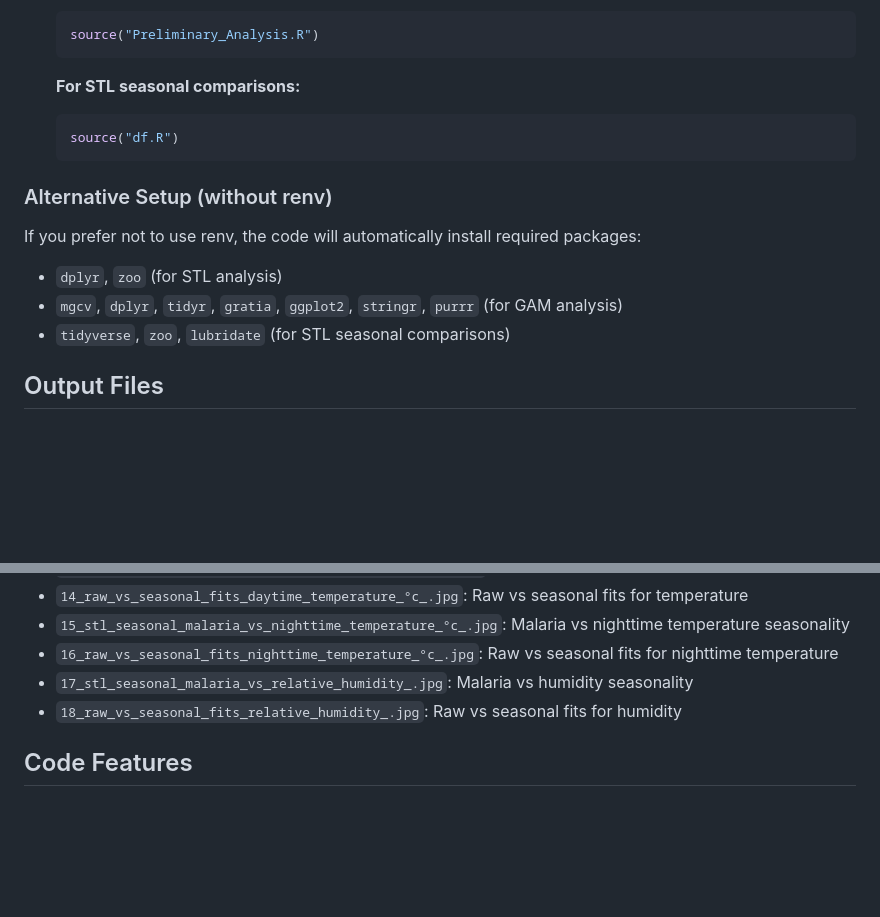
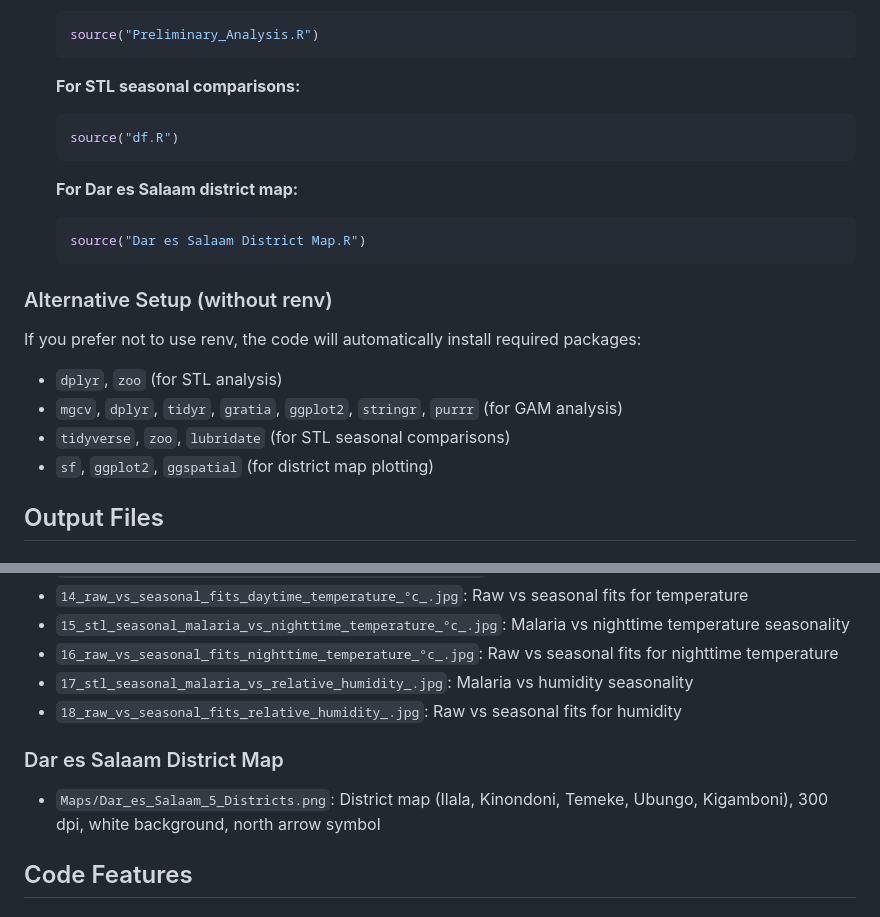
Before and after one commit to january-msemakweli/Climate-and-Malaria-Plots-and-Analysis, a Markdown page: README.md, 2 parts joined by grey strips. GitHub-like rendering; blank space fills up the shorter version.

````diff
--- a/README.md
+++ b/README.md
@@ -156,11 +165,17 @@ The `Data.csv` file contains monthly time series data with the following variabl
    source("df.R")
    ```
 
+   **For Dar es Salaam district map:**
+   ```r
+   source("Dar es Salaam District Map.R")
+   ```
+
 ### Alternative Setup (without renv)
 If you prefer not to use renv, the code will automatically install required packages:
 - `dplyr`, `zoo` (for STL analysis)
 - `mgcv`, `dplyr`, `tidyr`, `gratia`, `ggplot2`, `stringr`, `purrr` (for GAM analysis)
 - `tidyverse`, `zoo`, `lubridate` (for STL seasonal comparisons)
+- `sf`, `ggplot2`, `ggspatial` (for district map plotting)
 
 ## Output Files
 
@@ -199,6 +214,9 @@ If you prefer not to use renv, the code will automatically install required pack
 - `16_raw_vs_seasonal_fits_nighttime_temperature_°c_.jpg`: Raw vs seasonal fits for nighttime temperature
 - `17_stl_seasonal_malaria_vs_relative_humidity_.jpg`: Malaria vs humidity seasonality
 - `18_raw_vs_seasonal_fits_relative_humidity_.jpg`: Raw vs seasonal fits for humidity
+
+### Dar es Salaam District Map
+- `Maps/Dar_es_Salaam_5_Districts.png`: District map (Ilala, Kinondoni, Temeke, Ubungo, Kigamboni), 300 dpi, white background, north arrow symbol
 
 ## Code Features
 
````
Also changed, not shown: other parts of README.md (+18 -9 lines).
